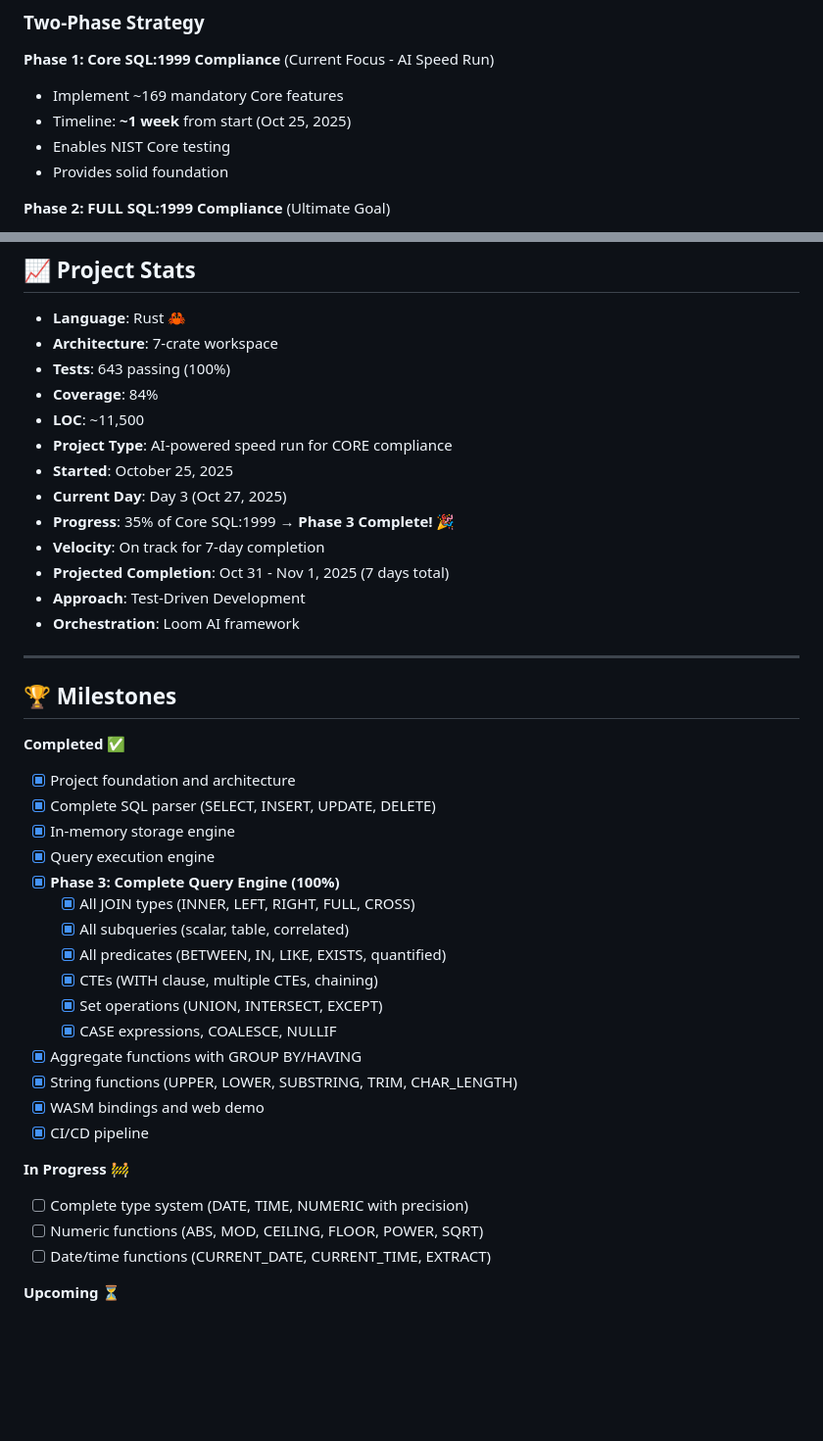
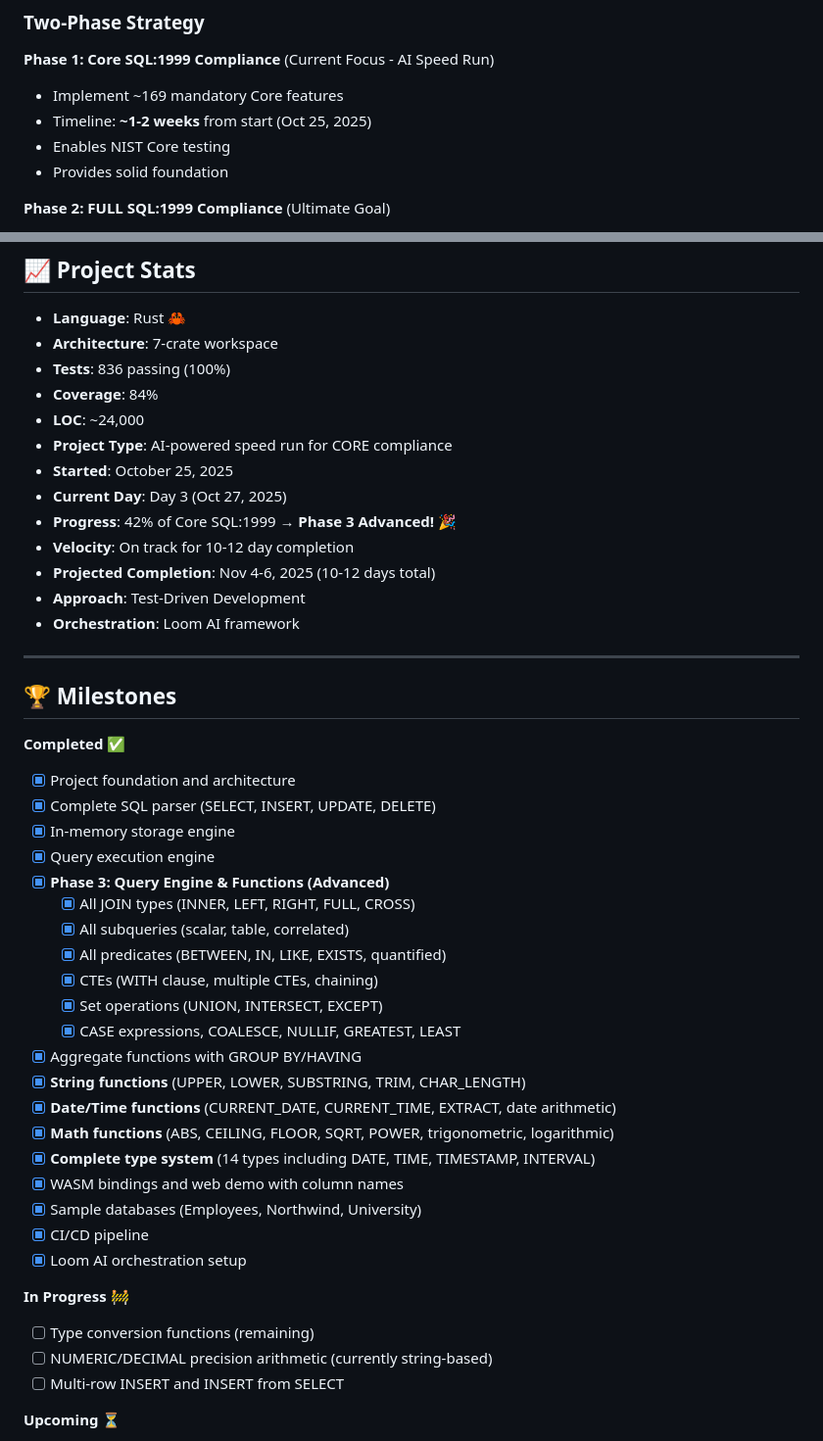
Before and after one commit to rjwalters/nistmemsql, a Markdown page: README.md, 2 parts joined by grey strips. Shown at 98% size. Drawn GitHub-style; blank space fills up the shorter version.

```diff
--- a/README.md
+++ b/README.md
@@ -19,7 +19,7 @@ Build a **FULL SQL:1999 compliant** database from scratch, designed for NIST con
 
 **Phase 1: Core SQL:1999 Compliance** (Current Focus - AI Speed Run)
 - Implement ~169 mandatory Core features
-- Timeline: **~1 week** from start (Oct 25, 2025)
+- Timeline: **~1-2 weeks** from start (Oct 25, 2025)
 - Enables NIST Core testing
 - Provides solid foundation
 
@@ -376,15 +391,15 @@ See [WORK_PLAN.md](WORK_PLAN.md) for current priorities.
 
 - **Language**: Rust 🦀
 - **Architecture**: 7-crate workspace
-- **Tests**: 643 passing (100%)
+- **Tests**: 836 passing (100%)
 - **Coverage**: 84%
-- **LOC**: ~11,500
+- **LOC**: ~24,000
 - **Project Type**: AI-powered speed run for CORE compliance
 - **Started**: October 25, 2025
 - **Current Day**: Day 3 (Oct 27, 2025)
-- **Progress**: 35% of Core SQL:1999 → **Phase 3 Complete!** 🎉
-- **Velocity**: On track for 7-day completion
-- **Projected Completion**: Oct 31 - Nov 1, 2025 (7 days total)
+- **Progress**: 42% of Core SQL:1999 → **Phase 3 Advanced!** 🎉
+- **Velocity**: On track for 10-12 day completion
+- **Projected Completion**: Nov 4-6, 2025 (10-12 days total)
 - **Approach**: Test-Driven Development
 - **Orchestration**: Loom AI framework
 
@@ -397,22 +412,27 @@ See [WORK_PLAN.md](WORK_PLAN.md) for current priorities.
 - [x] Complete SQL parser (SELECT, INSERT, UPDATE, DELETE)
 - [x] In-memory storage engine
 - [x] Query execution engine
-- [x] **Phase 3: Complete Query Engine (100%)**
+- [x] **Phase 3: Query Engine & Functions (Advanced)**
   - [x] All JOIN types (INNER, LEFT, RIGHT, FULL, CROSS)
   - [x] All subqueries (scalar, table, correlated)
   - [x] All predicates (BETWEEN, IN, LIKE, EXISTS, quantified)
   - [x] CTEs (WITH clause, multiple CTEs, chaining)
   - [x] Set operations (UNION, INTERSECT, EXCEPT)
-  - [x] CASE expressions, COALESCE, NULLIF
+  - [x] CASE expressions, COALESCE, NULLIF, GREATEST, LEAST
 - [x] Aggregate functions with GROUP BY/HAVING
-- [x] String functions (UPPER, LOWER, SUBSTRING, TRIM, CHAR_LENGTH)
-- [x] WASM bindings and web demo
+- [x] **String functions** (UPPER, LOWER, SUBSTRING, TRIM, CHAR_LENGTH)
+- [x] **Date/Time functions** (CURRENT_DATE, CURRENT_TIME, EXTRACT, date arithmetic)
+- [x] **Math functions** (ABS, CEILING, FLOOR, SQRT, POWER, trigonometric, logarithmic)
+- [x] **Complete type system** (14 types including DATE, TIME, TIMESTAMP, INTERVAL)
+- [x] WASM bindings and web demo with column names
+- [x] Sample databases (Employees, Northwind, University)
 - [x] CI/CD pipeline
+- [x] Loom AI orchestration setup
 
 **In Progress** 🚧
-- [ ] Complete type system (DATE, TIME, NUMERIC with precision)
-- [ ] Numeric functions (ABS, MOD, CEILING, FLOOR, POWER, SQRT)
-- [ ] Date/time functions (CURRENT_DATE, CURRENT_TIME, EXTRACT)
+- [ ] Type conversion functions (remaining)
+- [ ] NUMERIC/DECIMAL precision arithmetic (currently string-based)
+- [ ] Multi-row INSERT and INSERT from SELECT
 
 **Upcoming** ⏳
 - [ ] Transaction support
```
Also changed, not shown: other parts of README.md (+60 -45 lines), WORK_PLAN.md (+128 -121 lines).
